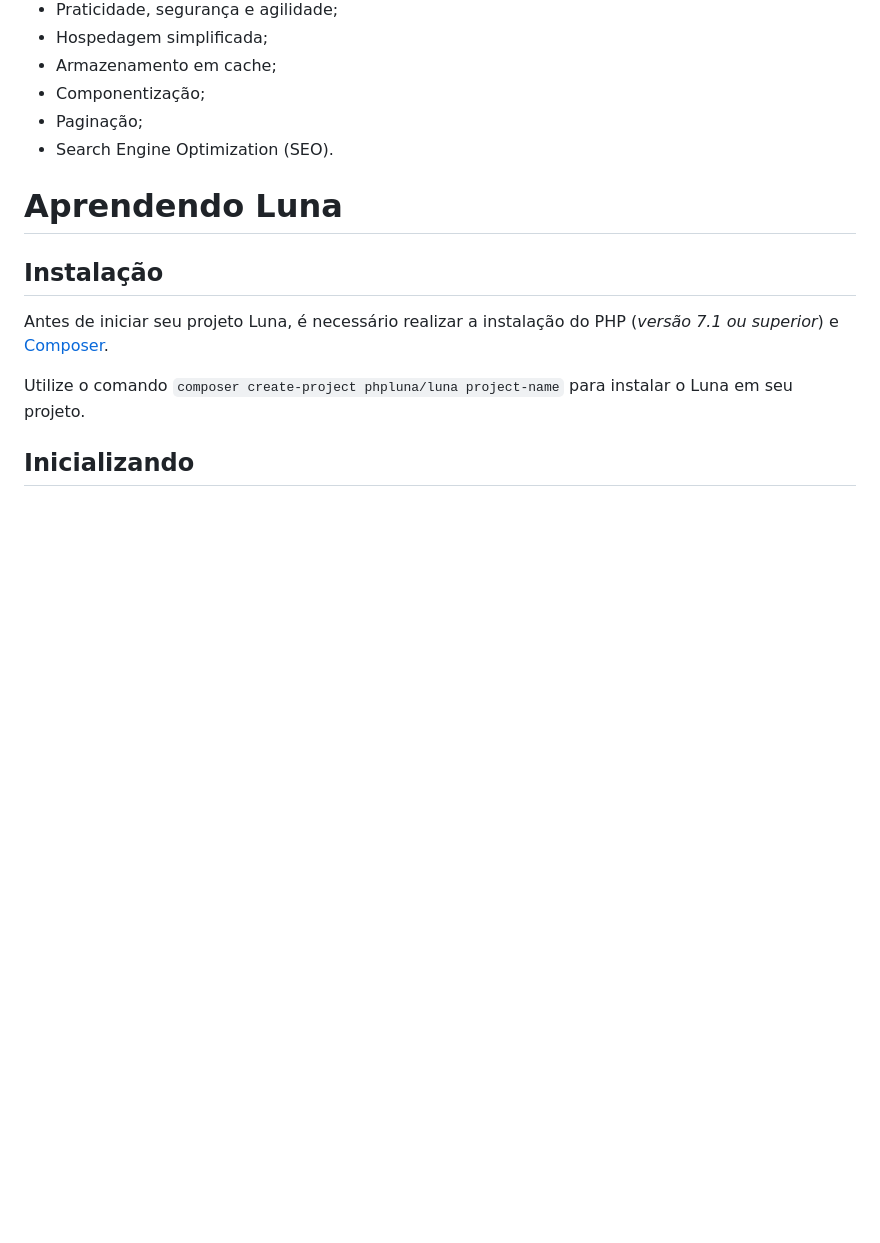
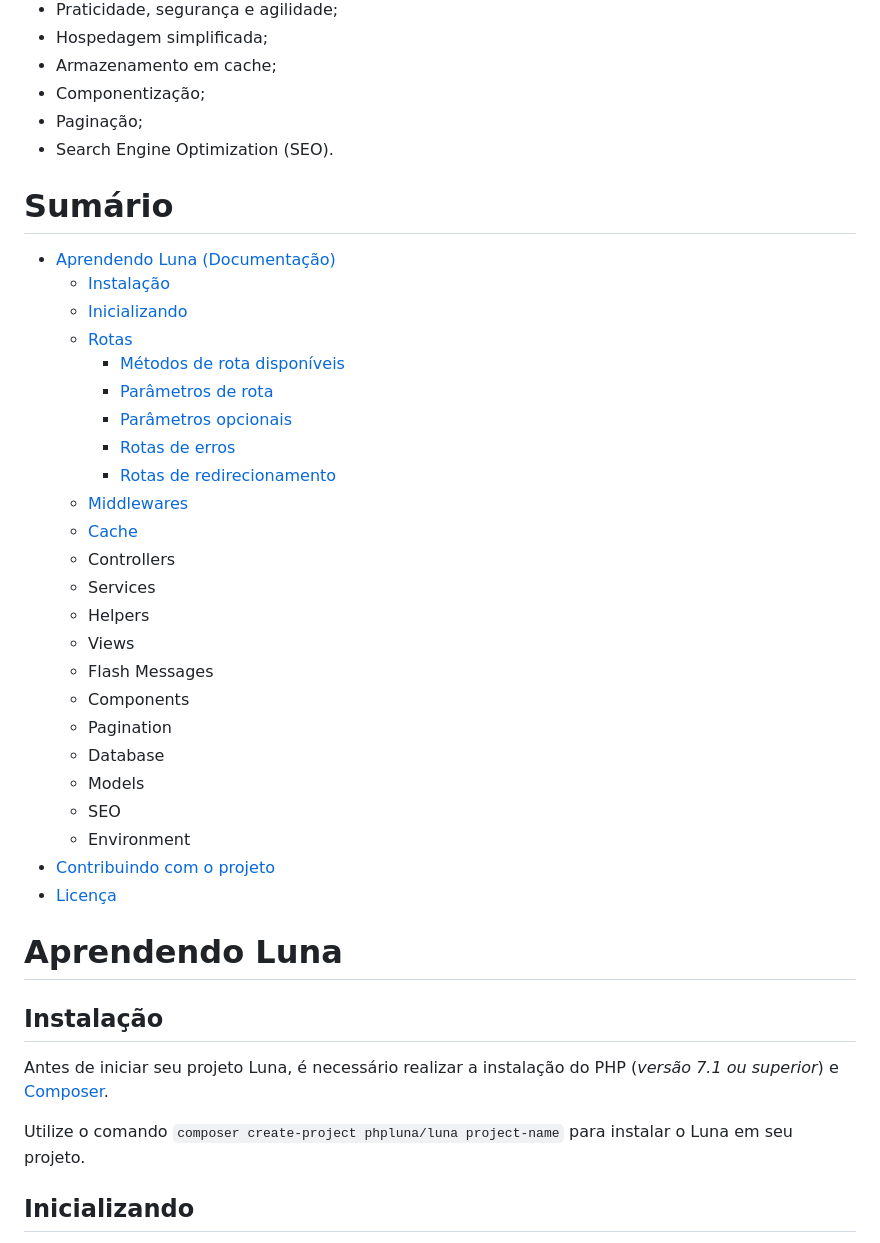
Before and after one commit to jjr-dev/luna-framework, a Markdown page: readme.md, the part around one of its changes. GitHub-like rendering; blank space fills up the shorter version.

Commit message:
Middlewares, Cache e Sumário no readme

```diff
--- a/readme.md
+++ b/readme.md
@@ -11,6 +11,33 @@ Luna é um framework desenvolvido em PHP com inspirações em outros frameworks
 -   Componentização;
 -   Paginação;
 -   Search Engine Optimization (SEO).
+
+# Sumário
+
+-   [Aprendendo Luna (Documentação)](#aprendendo-luna)
+    -   [Instalação](#instalação)
+    -   [Inicializando](#inicializando)
+    -   [Rotas](#rotas)
+        -   [Métodos de rota disponíveis](#métodos-de-rota-disponíveis)
+        -   [Parâmetros de rota](#parâmetros-de-rota)
+        -   [Parâmetros opcionais](#parâmetros-opcionais)
+        -   [Rotas de erros](#rotas-de-erros)
+        -   [Rotas de redirecionamento](#rotas-de-redirecionamento)
+    -   [Middlewares](#middlewares)
+    -   [Cache](#cache)
+    -   Controllers
+    -   Services
+    -   Helpers
+    -   Views
+    -   Flash Messages
+    -   Components
+    -   Pagination
+    -   Database
+    -   Models
+    -   SEO
+    -   Environment
+-   [Contribuindo com o projeto](#contribuindo-com-o-projeto)
+-   [Licença](#licença)
 
 # Aprendendo Luna
 
```
Also changed, not shown: other parts of readme.md (+1 -1 lines).
